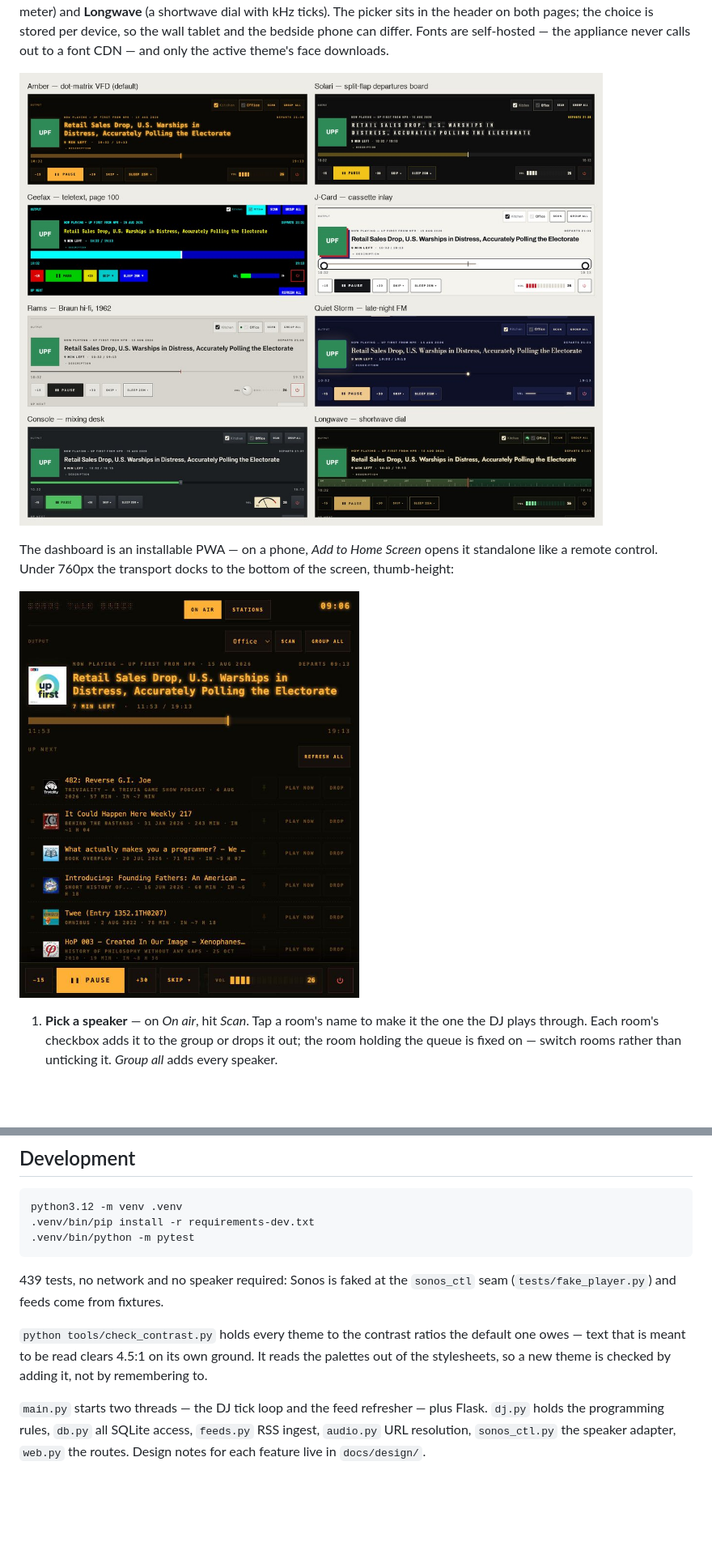
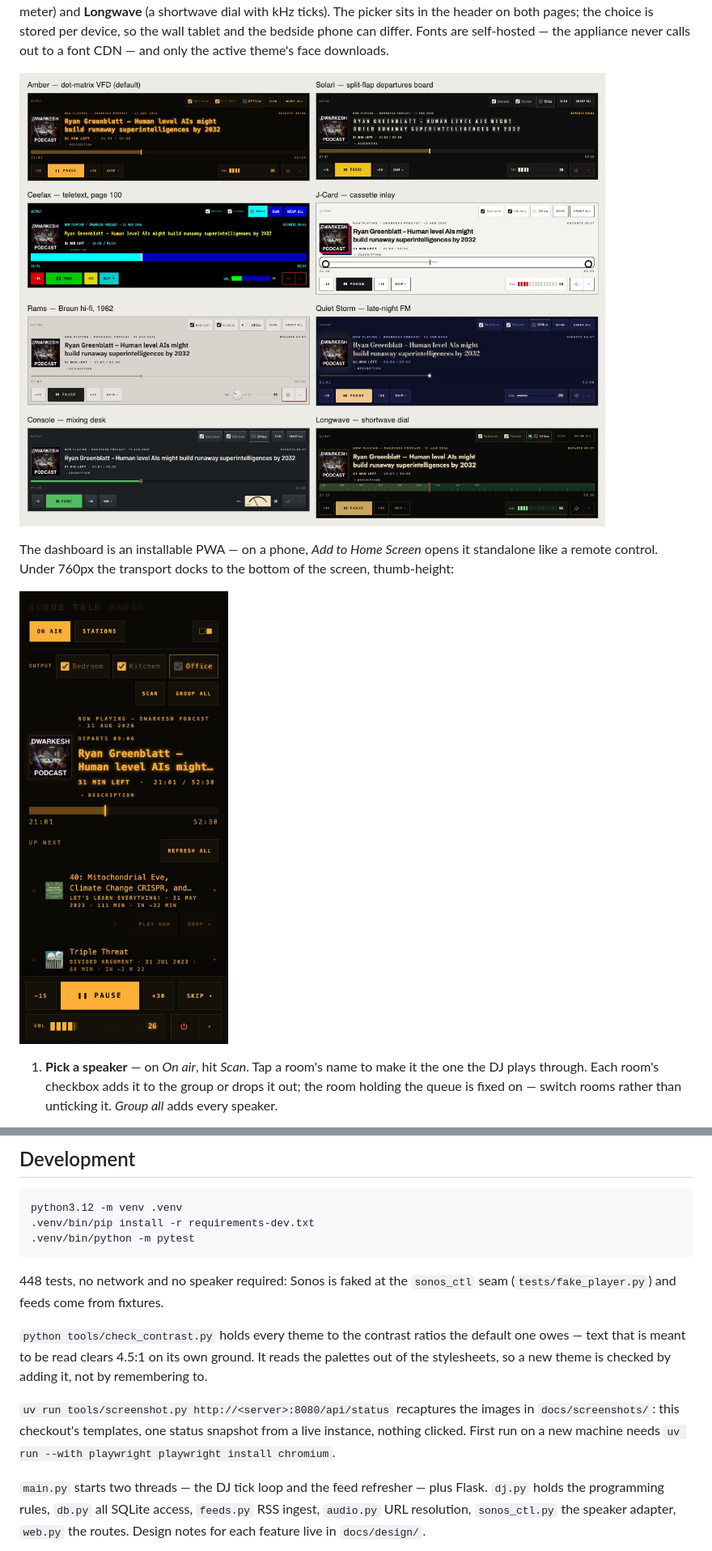
Before and after one commit to jacquardlabs/talk-radio, a Markdown page: README.md, 2 parts joined by grey strips. Shown at 81% size. Drawn GitHub-style; pictures changed too: docs/screenshots/on-air-narrow.jpg, docs/screenshots/themes.jpg; blank space fills up the shorter version.

```diff
--- a/README.md
+++ b/README.md
@@ -221,13 +221,18 @@ from:
     .venv/bin/pip install -r requirements-dev.txt
     .venv/bin/python -m pytest
 
-439 tests, no network and no speaker required: Sonos is faked at the
+448 tests, no network and no speaker required: Sonos is faked at the
 `sonos_ctl` seam (`tests/fake_player.py`) and feeds come from fixtures.
 
 `python tools/check_contrast.py` holds every theme to the contrast ratios the
 default one owes — text that is meant to be read clears 4.5:1 on its own
 ground. It reads the palettes out of the stylesheets, so a new theme is
 checked by adding it, not by remembering to.
+
+`uv run tools/screenshot.py http://<server>:8080/api/status` recaptures the
+images in `docs/screenshots/`: this checkout's templates, one status snapshot
+from a live instance, nothing clicked. First run on a new machine needs
+`uv run --with playwright playwright install chromium`.
 
 `main.py` starts two threads — the DJ tick loop and the feed refresher — plus
 Flask. `dj.py` holds the programming rules, `db.py` all SQLite access,
```
Also changed, not shown: docs/screenshots/on-air.jpg, docs/screenshots/stations.jpg, 1 other file.
